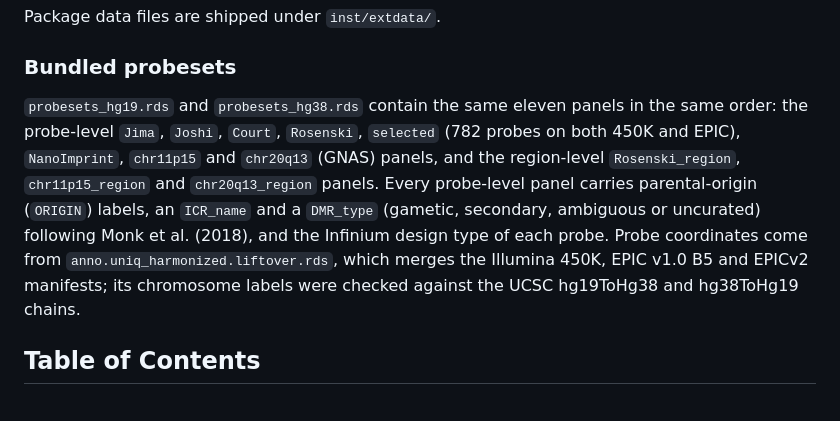
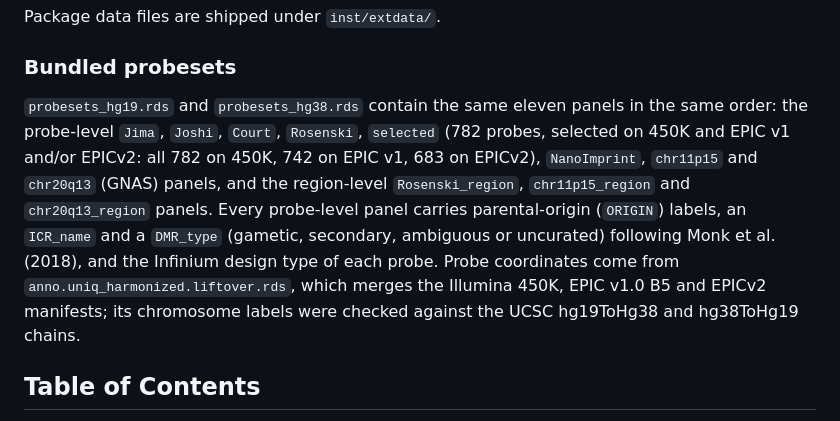
Before and after one commit to hongjianjin/imprintomeR, a Markdown page: README.md, the part around the change. Drawn GitHub-style.

Commit message:
README: selected-panel platform coverage (450K plus EPIC v1 and/or EPICv2)

```diff
--- a/README.md
+++ b/README.md
@@ -37,7 +37,7 @@ Package data files are shipped under `inst/extdata/`.
 
 ### Bundled probesets
 
-`probesets_hg19.rds` and `probesets_hg38.rds` contain the same eleven panels in the same order: the probe-level `Jima`, `Joshi`, `Court`, `Rosenski`, `selected` (782 probes on both 450K and EPIC), `NanoImprint`, `chr11p15` and `chr20q13` (GNAS) panels, and the region-level `Rosenski_region`, `chr11p15_region` and `chr20q13_region` panels. Every probe-level panel carries parental-origin (`ORIGIN`) labels, an `ICR_name` and a `DMR_type` (gametic, secondary, ambiguous or uncurated) following Monk et al. (2018), and the Infinium design type of each probe. Probe coordinates come from `anno.uniq_harmonized.liftover.rds`, which merges the Illumina 450K, EPIC v1.0 B5 and EPICv2 manifests; its chromosome labels were checked against the UCSC hg19ToHg38 and hg38ToHg19 chains.
+`probesets_hg19.rds` and `probesets_hg38.rds` contain the same eleven panels in the same order: the probe-level `Jima`, `Joshi`, `Court`, `Rosenski`, `selected` (782 probes, selected on 450K and EPIC v1 and/or EPICv2: all 782 on 450K, 742 on EPIC v1, 683 on EPICv2), `NanoImprint`, `chr11p15` and `chr20q13` (GNAS) panels, and the region-level `Rosenski_region`, `chr11p15_region` and `chr20q13_region` panels. Every probe-level panel carries parental-origin (`ORIGIN`) labels, an `ICR_name` and a `DMR_type` (gametic, secondary, ambiguous or uncurated) following Monk et al. (2018), and the Infinium design type of each probe. Probe coordinates come from `anno.uniq_harmonized.liftover.rds`, which merges the Illumina 450K, EPIC v1.0 B5 and EPICv2 manifests; its chromosome labels were checked against the UCSC hg19ToHg38 and hg38ToHg19 chains.
 
 ## Table of Contents
 
```
